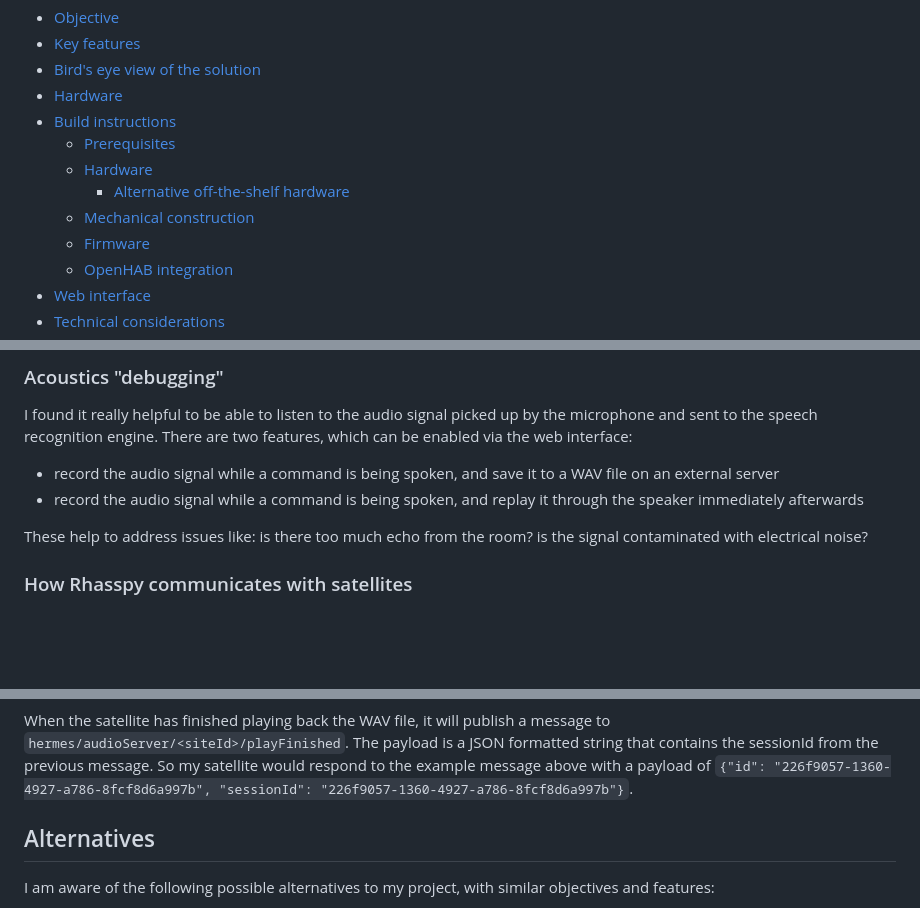
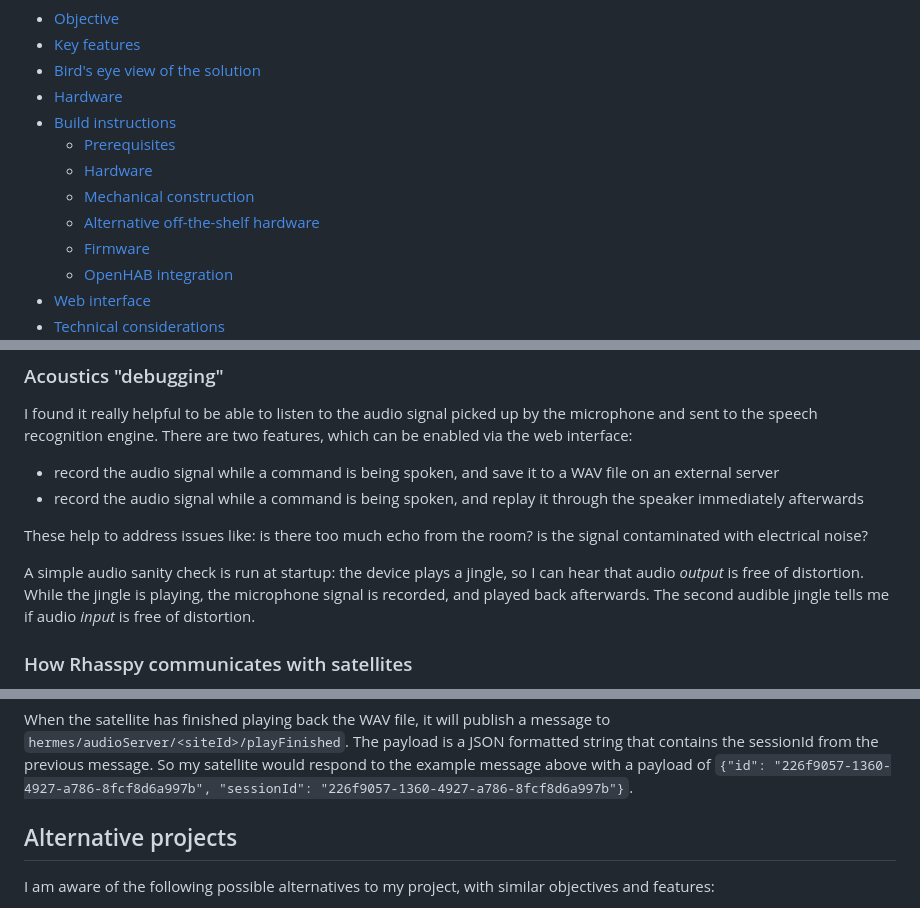
Before and after one commit to requireiot/MyVoiceBox, a Markdown page: README.md, 3 parts joined by grey strips. GitHub-like rendering; blank space fills up the shorter version.

```diff
--- a/README.md
+++ b/README.md
@@ -7,8 +7,8 @@
 - [Build instructions](#build-instructions)
   - [Prerequisites](#prerequisites)
   - [Hardware](#hardware-1)
-    - [Alternative off-the-shelf hardware](#alternative-off-the-shelf-hardware)
   - [Mechanical construction](#mechanical-construction)
+  - [Alternative off-the-shelf hardware](#alternative-off-the-shelf-hardware)
   - [Firmware](#firmware)
   - [OpenHAB integration](#openhab-integration)
 - [Web interface](#web-interface)
@@ -203,6 +208,8 @@ I found it really helpful to be able to listen to the audio signal picked up by
 
 These help to address issues like: is there too much echo from the room? is the signal contaminated with electrical noise?
 
+A simple audio sanity check is run at startup: the device plays a jingle, so I can hear that audio _output_ is free of distortion. While the jingle is playing, the microphone signal is recorded, and played back afterwards. The second audible jingle tells me if audio _input_ is free of distortion.
+
 ### How Rhasspy communicates with satellites
 
 The MyVoiceBox device simulates a Rhasspy satellite to the extent necessary for working with my OpenHAB installation, so I had to do a bit of reseearch on how Rhasspy communicates with its satellites.
@@ -211,7 +218,7 @@ To create audio output on the satellite, Rhasspy publishes an MQTT message to `h
 
 When the satellite has finished playing back the WAV file, it will publish a message to `hermes/audioServer/<siteId>/playFinished`. The payload is a JSON formatted string that contains the sessionId from the previous message. So my satellite would respond to the example message above with a payload of `{"id": "226f9057-1360-4927-a786-8fcf8d6a997b", "sessionId": "226f9057-1360-4927-a786-8fcf8d6a997b"}`.
 
-## Alternatives
+## Alternative projects
 
 I am aware of the following possible alternatives to my project, with similar objectives and features:
 
```
Also changed, not shown: other parts of README.md (+15 -10 lines), pictures/variants.jpg (added).
